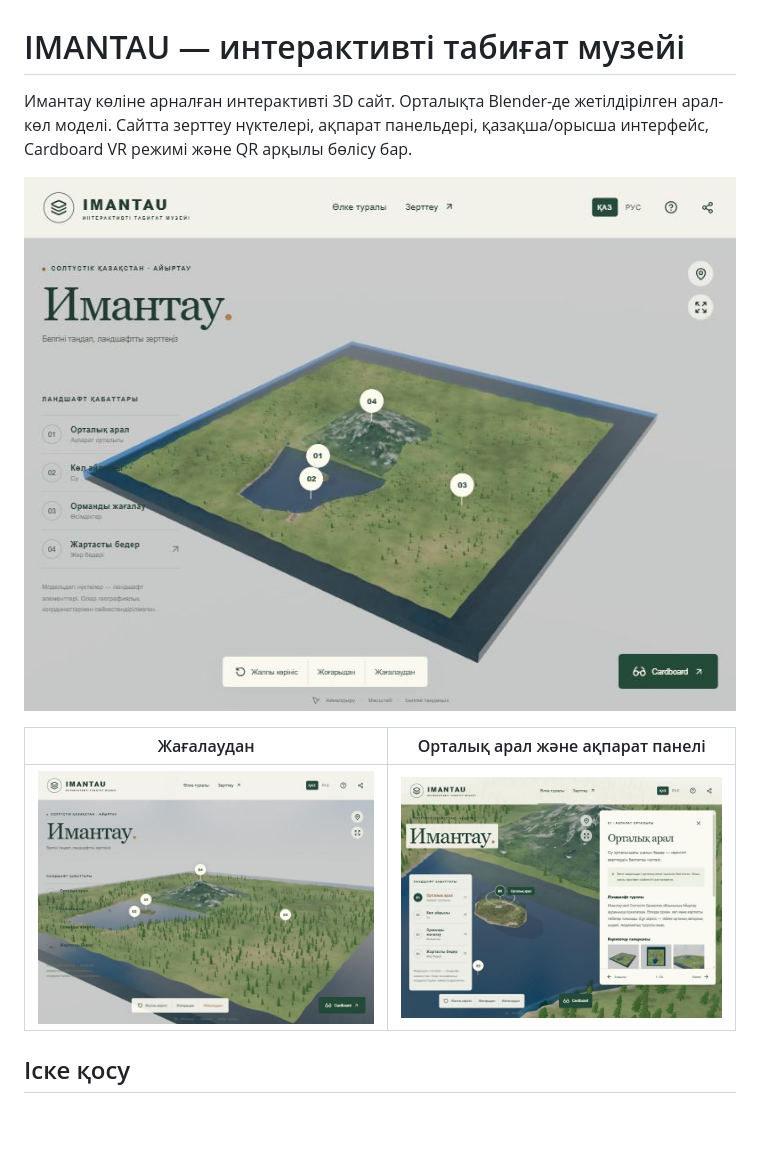
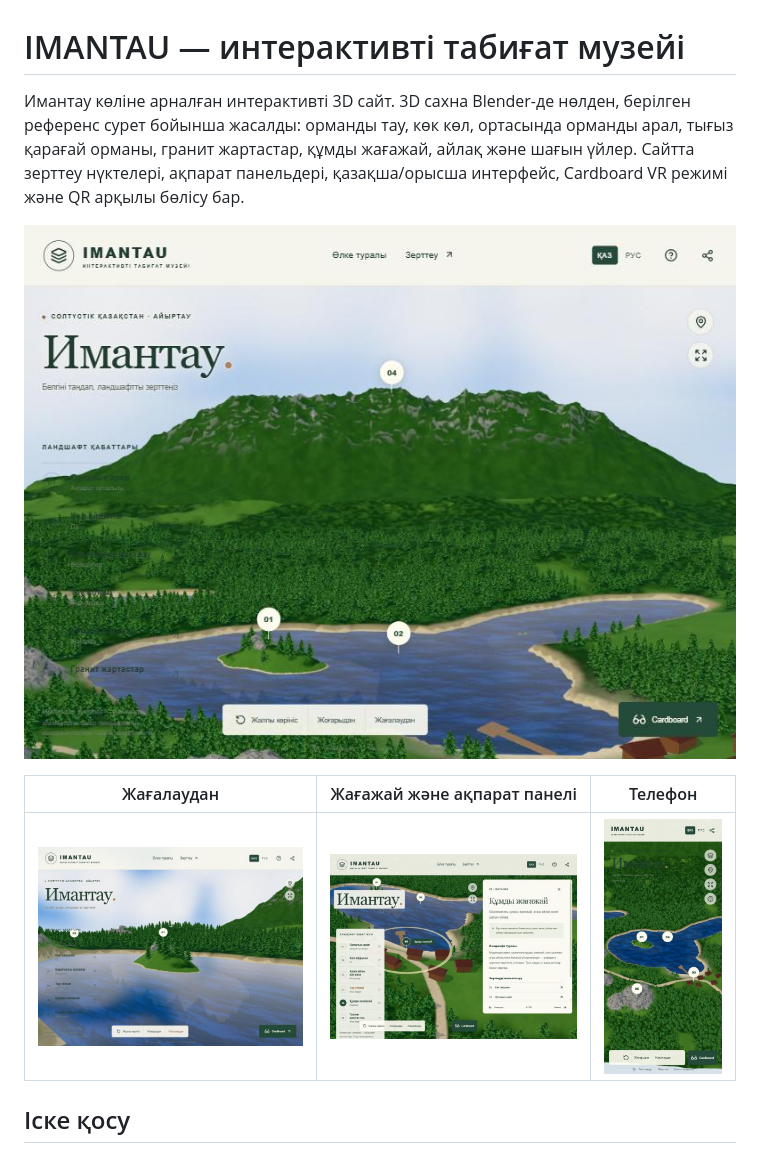
Before and after one commit to KIrakursed/IMANTAU, a Markdown page: README.md, the part around one of its changes. Drawn GitHub-style; pictures changed too: docs/screenshots/beach.jpg (added), docs/screenshots/island.jpg (deleted), docs/screenshots/mobile.jpg (added); blank space fills up the shorter version.

```diff
--- a/README.md
+++ b/README.md
@@ -1,12 +1,12 @@
 # IMANTAU — интерактивті табиғат музейі
 
-Имантау көліне арналған интерактивті 3D сайт. Орталықта Blender-де жетілдірілген арал-көл моделі. Сайтта зерттеу нүктелері, ақпарат панельдері, қазақша/орысша интерфейс, Cardboard VR режимі және QR арқылы бөлісу бар.
+Имантау көліне арналған интерактивті 3D сайт. 3D сахна Blender-де нөлден, берілген референс сурет бойынша жасалды: орманды тау, көк көл, ортасында орманды арал, тығыз қарағай орманы, гранит жартастар, құмды жағажай, айлақ және шағын үйлер. Сайтта зерттеу нүктелері, ақпарат панельдері, қазақша/орысша интерфейс, Cardboard VR режимі және QR арқылы бөлісу бар.
 
 ![Жалпы көрініс](docs/screenshots/overview.jpg)
 
-| Жағалаудан | Орталық арал және ақпарат панелі |
-|---|---|
-| ![Жағалау](docs/screenshots/shore.jpg) | ![Арал](docs/screenshots/island.jpg) |
+| Жағалаудан | Жағажай және ақпарат панелі | Телефон |
+|---|---|---|
+| ![Жағалау](docs/screenshots/shore.jpg) | ![Жағажай](docs/screenshots/beach.jpg) | ![Телефон](docs/screenshots/mobile.jpg) |
 
 ## Іске қосу
 
```
Also changed, not shown: other parts of README.md (+63 -76 lines), 13 other files.
